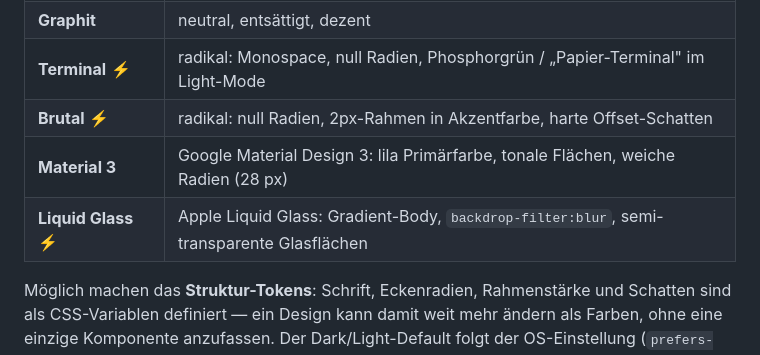
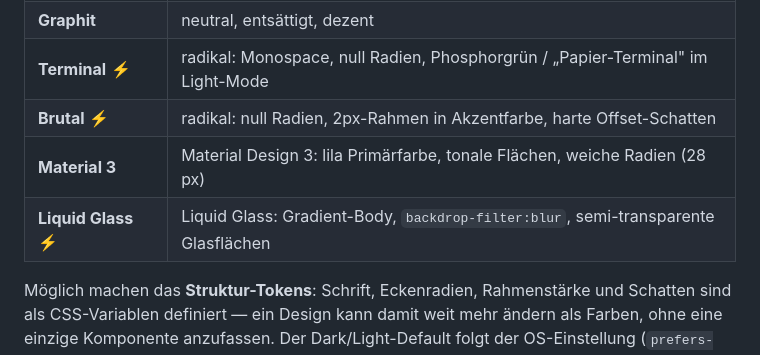
Before and after one commit to N3m3515/html-project-blueprint, a Markdown page: README.md, the part around the change. GitHub-like rendering.

```diff
--- a/README.md
+++ b/README.md
@@ -40,8 +40,8 @@ Zwei unabhängige Achsen am `<html>`-Tag: `data-theme` (dark/light) und `data-de
 | **Graphit** | neutral, entsättigt, dezent |
 | **Terminal** ⚡ | radikal: Monospace, null Radien, Phosphorgrün / „Papier-Terminal" im Light-Mode |
 | **Brutal** ⚡ | radikal: null Radien, 2px-Rahmen in Akzentfarbe, harte Offset-Schatten |
-| **Material 3** | Google Material Design 3: lila Primärfarbe, tonale Flächen, weiche Radien (28 px) |
-| **Liquid Glass** ⚡ | Apple Liquid Glass: Gradient-Body, `backdrop-filter:blur`, semi-transparente Glasflächen |
+| **Material 3** | Material Design 3: lila Primärfarbe, tonale Flächen, weiche Radien (28 px) |
+| **Liquid Glass** ⚡ | Liquid Glass: Gradient-Body, `backdrop-filter:blur`, semi-transparente Glasflächen |
 
 Möglich machen das **Struktur-Tokens**: Schrift, Eckenradien, Rahmenstärke und Schatten sind als CSS-Variablen definiert — ein Design kann damit weit mehr ändern als Farben, ohne eine einzige Komponente anzufassen. Der Dark/Light-Default folgt der OS-Einstellung (`prefers-color-scheme`), ein Anti-Flicker-Script verhindert Aufblitzen, und ein Link-Interceptor reicht Theme + Design per URL-Parameter an jede Seite weiter (nötig, weil Firefox/Safari den localStorage bei `file://` pro Datei isolieren).
 
```
